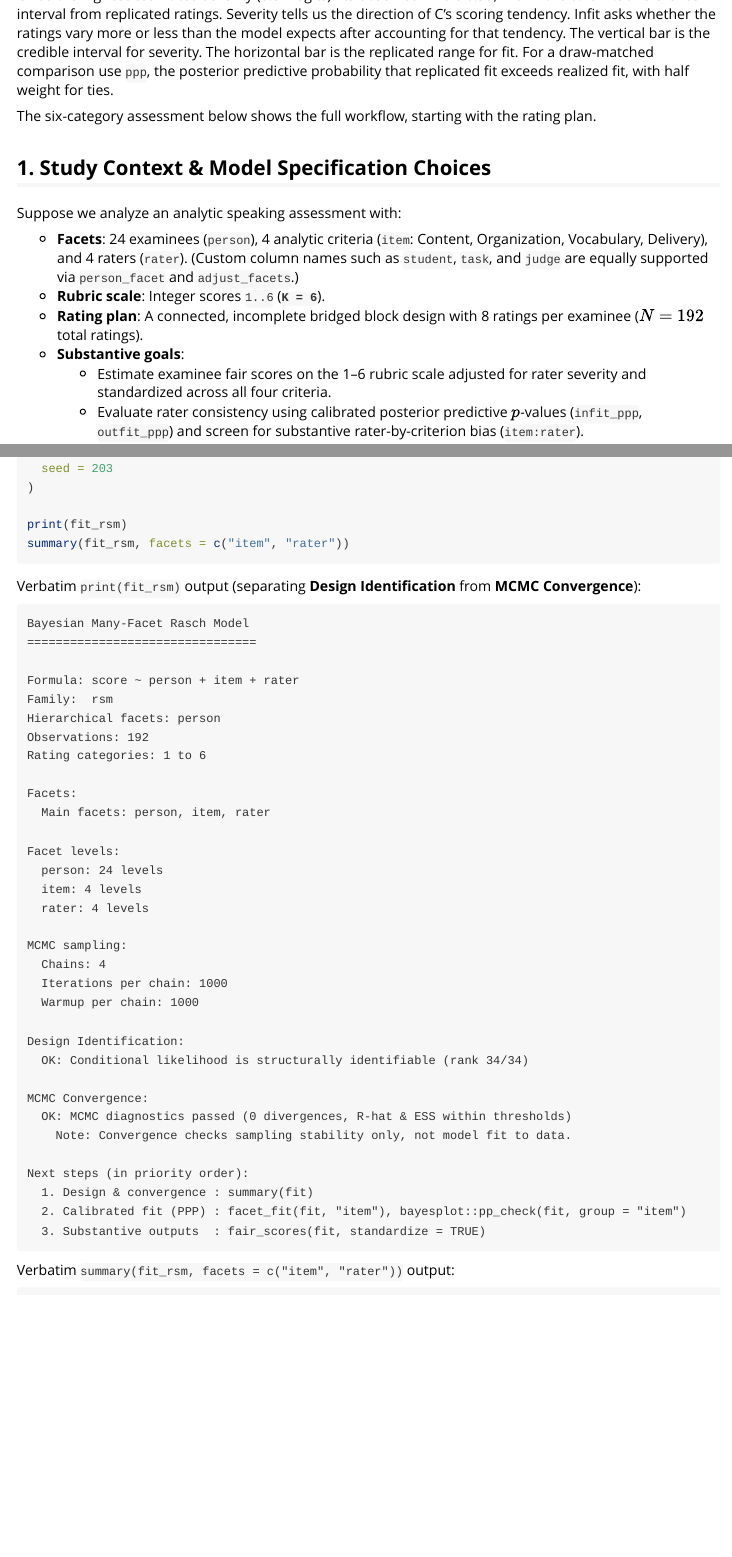
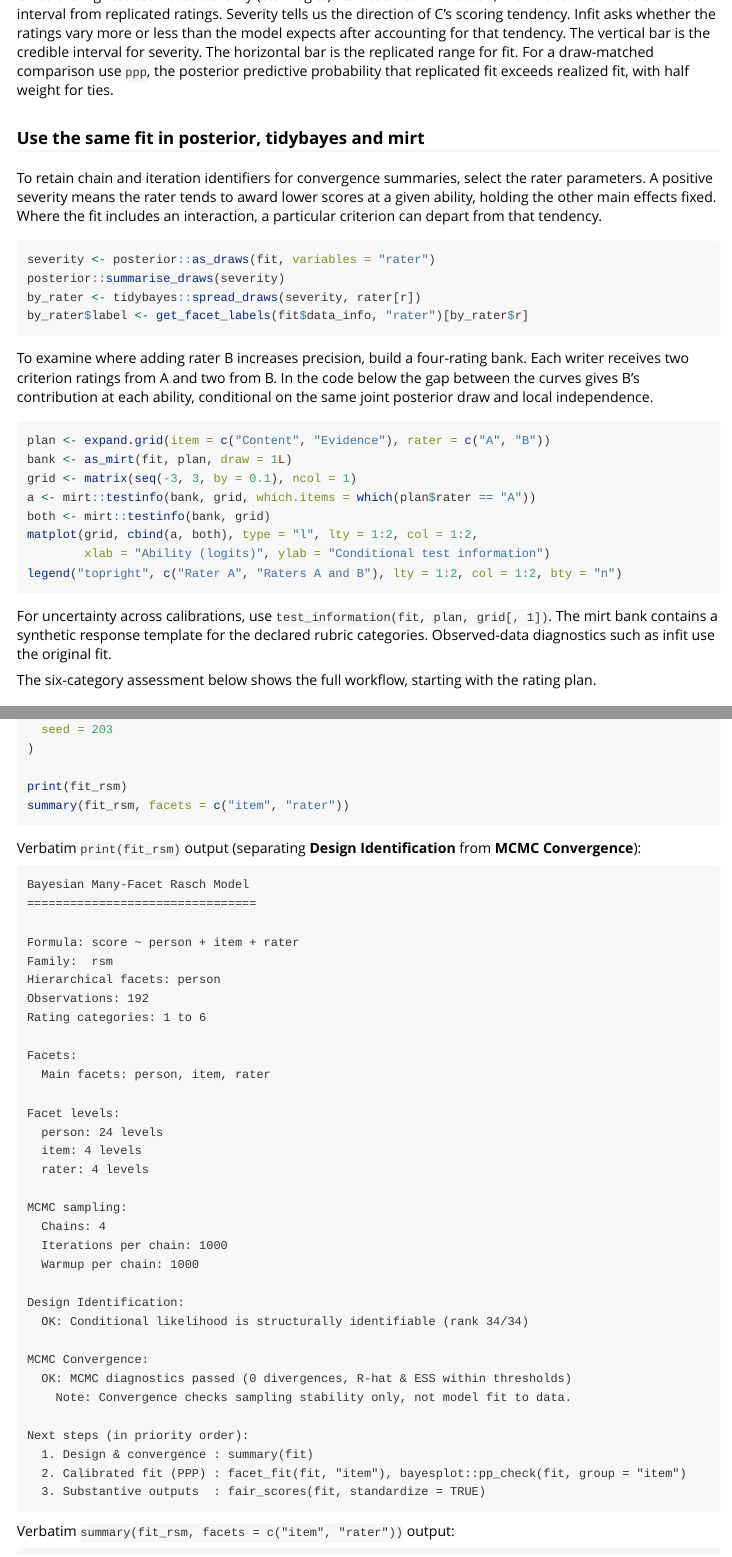
Before and after one commit to egumasa/BayesMFRM, an R Markdown document (vignettes/getting-started.Rmd): the page in a window 1100 px wide, from 2830 px down, and a second part further down, joined at a grey line. Rendered offline with R 4.5, knitr and Pandoc, with nearby package versions; some code elsewhere in the file could not run offline; long lines of code are wrapped.

Commit message:
Expose posterior draws and fixed rating plans to tidybayes and mirt

````diff
--- a/R/category_curves.R
+++ b/R/category_curves.R
@@ -123,7 +123,7 @@ bmfrm_curve_profiles <- function(object, newdata, ci_level) {
          paste(required, collapse = ", "))
   }
   ids <- map_eval_indices(newdata, spec, object$data_info$facet_labels, adjust_facets = omit)
-  list(params = extract_bmfrm_param_draws(object), ids = ids, probs = probs)
+  list(params = extract_bmfrm_param_draws(object, draw_idx = draw_idx), ids = ids, probs = probs)
 }
 
 # Adding the fitted profile offset to each adjacent logit is equivalent to
--- /dev/null
+++ b/R/interop.R
@@ -0,0 +1,70 @@
+#' Use a fitted model with posterior and tidybayes
+#'
+#' Extract joint draws from the underlying CmdStan fit with their original
+#' chain and iteration identifiers. Use the facet labels to interpret indices.
+#'
+#' @param x A fitted `bmfrm_fit`.
+#' @param ... Arguments to the CmdStan fit's `$draws()` method. For example,
+#'   pass `variables = "rater"` to read only rater severity draws.
+#' @return A posterior draws object, by default a draws array. The
+#'   `.draw` column of its data frame representation identifies the joint
+#'   draw used by [as_mirt()].
+#' @examples
+#' \donttest{
+#' if (check_cmdstan()) {
+#'   source(system.file("examples", "fit-writing.R", package = "BayesMFRM"),
+#'          local = TRUE)
+#'   draws <- posterior::as_draws(fit, variables = "rater")
+#'   posterior::summarise_draws(draws)
+#'   if (requireNamespace("tidybayes", quietly = TRUE)) {
+#'     by_rater <- tidybayes::spread_draws(draws, rater[r])
+#'     by_rater$label <- get_facet_labels(fit$data_info, "rater")[by_rater$r]
+#'     head(by_rater) # One severity estimate per draw and rater
+#'   }
+#' }
+#' }
+#' @exportS3Method posterior::as_draws bmfrm_fit
+as_draws.bmfrm_fit <- function(x, ...) x$fit$draws(...)
+
+#' Export a fixed rating plan to mirt
+#'
+#' Use a single joint posterior draw to evaluate a planned set of ratings on
+#' the fitted ability scale with the optional mirt package. Each row becomes
+#' one unit-slope generalized partial credit item, including its fitted facet
+#' effects, interactions and rubric steps.
+#'
+#' @inheritParams category_curves
+#' @param newdata A data frame as in [test_information()], in the desired
+#'   item order. Repeat a row to schedule a second independent rating under
+#'   the same conditions.
+#' @param draw One integer identifying a retained posterior draw (the
+#'   `.draw` in `posterior::as_draws_df(object)`).
+#' @return A mirt `SingleGroupClass` object with fixed item parameters.
+#'   Item `rating_1` corresponds to input row 1. In an item's probability
+#'   trace, column position k corresponds to rubric score k. The response
+#'   matrix in this object is a synthetic template that declares each rubric's
+#'   categories. Use the original fitted model for observed-data fit statistics.
+#' @details For adjacent thresholds b1, b2, ... in the selected draw, the
+#'   mirt category intercepts are 0, -b1, -(b1 + b2), ... . Conditional test
+#'   information assumes local independence. Use [test_information()] to
+#'   summarize the information across joint draws, including credible limits.
+#' @examples
+#' \donttest{
+#' if (check_cmdstan() && requireNamespace("mirt", quietly = TRUE)) {
+#'   source(system.file("examples", "fit-writing.R", package = "BayesMFRM"),
+#'          local = TRUE)
+#'   plan <- expand.grid(item = c("Content", "Evidence"), rater = c("A", "B"))
+#'   bank <- as_mirt(fit, plan, draw = 1L)
+#'   grid <- matrix(seq(-3, 3, by = 0.25), ncol = 1)
+#'   info <- mirt::testinfo(bank, Theta = grid)
+#'   plot(grid[, 1], info, type = "l", xlab = "Ability (logits)",
+#'        ylab = "Conditional test information")
+#'   # Each value describes the four planned ratings at that ability in draw 1.
+#'   mirt::probtrace(mirt::extract.item(bank, 1L), Theta = matrix(0))
+#'   # Probabilities of scores 1 through 4 for Content scored by A at ability 0.
+#' }
+#' }
+#' @export
+as_mirt <- function(object, newdata, draw) {
+  if (!requireNamespace("mirt", quietly = TRUE)) stop("Install the mirt package to use as_mirt()")
+  if (missing(draw) || length(draw) != 1L || !is.null(dim(draw))) {
@@ -0,0 +78,8 @@
+  scores <- seq_len(max(K)) - 1L
+  template <- vapply(K, function(k) 1L + scores %% k, integer(length(scores)))
+  colnames(template) <- paste0("rating_", seq_along(K))
+  pars <- mirt::mirt(template, 1L, "gpcm", pars = "values", verbose = FALSE)
+  pars$value[pars$name == "a1"] <- 1
+  for (i in seq_along(K)) {
+    rows <- which(pars$item == colnames(template)[i])
+    ds <- paste0("d", seq_len(K[i]) - 1L)
--- a/R/posterior_quantities.R
+++ b/R/posterior_quantities.R
@@ -452,7 +452,10 @@ extract_bmfrm_param_draws <- function(object, adjust_facets = character(), draw_
   is_hetero <- isTRUE(spec$K_heterogeneous)
 
   theta <- extract_ordered_draws(object$fit, "theta", length(labels[[pf]]))
-  if (!is.null(draw_idx)) theta <- theta[draw_idx, , drop = FALSE]
+  if (!is.null(draw_idx)) {
+    draw_idx <- resolve_draw_idx(nrow(theta), draw_ids = draw_idx)
+    theta <- theta[draw_idx, , drop = FALSE]
+  }
   D <- nrow(theta)
 
   other_facets <- setdiff(spec$facets_main, c(pf, adjust_facets))
--- a/vignettes/getting-started.Rmd
+++ b/vignettes/getting-started.Rmd
@@ -157,6 +157,40 @@ vertical bar is the credible interval for severity. The horizontal bar is the
 replicated range for fit. For a draw-matched comparison use `ppp`, the posterior
 predictive probability that replicated fit exceeds realized fit, with half
 weight for ties.
+
+### Use the same fit in posterior, tidybayes and mirt
+
+To retain chain and iteration identifiers for convergence summaries, select
+the rater parameters. A positive severity means the rater tends to award lower
+scores at a given ability, holding the other main effects fixed. Where the fit
+includes an interaction, a particular criterion can depart from that tendency.
+
+```{r writing-draws-interop, eval=FALSE}
+severity <- posterior::as_draws(fit, variables = "rater")
+posterior::summarise_draws(severity)
+by_rater <- tidybayes::spread_draws(severity, rater[r])
+by_rater$label <- get_facet_labels(fit$data_info, "rater")[by_rater$r]
+```
+
+To examine where adding rater B increases precision, build a four-rating
+bank. Each writer receives two criterion ratings from A and two from B.
+In the code below the gap between the curves gives B's contribution at each
+ability, conditional on the same joint posterior draw and local independence.
+
+```{r writing-mirt-interop, eval=FALSE}
+plan <- expand.grid(item = c("Content", "Evidence"), rater = c("A", "B"))
+bank <- as_mirt(fit, plan, draw = 1L)
+grid <- matrix(seq(-3, 3, by = 0.1), ncol = 1)
+a <- mirt::testinfo(bank, grid, which.items = which(plan$rater == "A"))
+both <- mirt::testinfo(bank, grid)
+matplot(grid, cbind(a, both), type = "l", lty = 1:2, col = 1:2,
+        xlab = "Ability (logits)", ylab = "Conditional test information")
+legend("topright", c("Rater A", "Raters A and B"), lty = 1:2, col = 1:2, bty = "n")
+```
+
+For uncertainty across calibrations, use `test_information(fit, plan, grid[, 1])`.
+The mirt bank contains a synthetic response template for the declared rubric
+categories. Observed-data diagnostics such as infit use the original fit.
 
 The six-category assessment below shows the full workflow, starting with the
 rating plan.
````
Also changed, not shown: NEWS.md (+2 -0 lines), R/test_information.R (+1 -1 lines), README.md, R/category_curves.R (2 more changed lines), R/interop.R (12 more changed lines), 7 other files.
